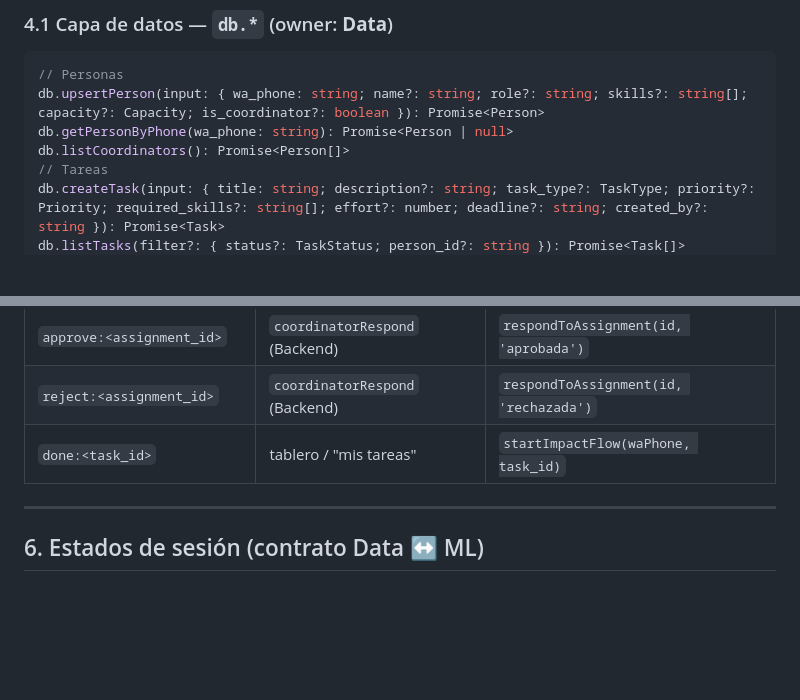
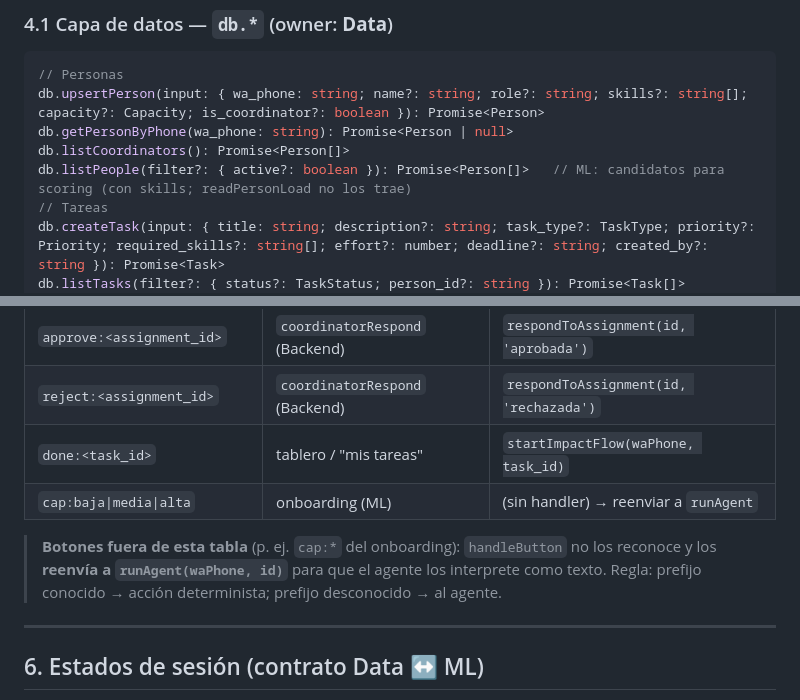
Before and after one commit to ram4-dev/hackathon_hackelthon, a Markdown page: docs/spec 00 contract.md, 2 parts joined by grey strips. GitHub-like rendering; blank space fills up the shorter version.

```diff
--- a/docs/spec 00 contract.md
+++ b/docs/spec 00 contract.md
@@ -137,6 +137,7 @@ group by p.id, p.name, p.capacity;
 db.upsertPerson(input: { wa_phone: string; name?: string; role?: string; skills?: string[]; capacity?: Capacity; is_coordinator?: boolean }): Promise<Person>
 db.getPersonByPhone(wa_phone: string): Promise<Person | null>
 db.listCoordinators(): Promise<Person[]>
+db.listPeople(filter?: { active?: boolean }): Promise<Person[]>   // ML: candidatos para scoring (con skills; readPersonLoad no los trae)
 // Tareas
 db.createTask(input: { title: string; description?: string; task_type?: TaskType; priority?: Priority; required_skills?: string[]; effort?: number; deadline?: string; created_by?: string }): Promise<Task>
 db.listTasks(filter?: { status?: TaskStatus; person_id?: string }): Promise<Task[]>
@@ -198,6 +199,9 @@ startImpactFlow(waPhone: string, task_id: string): Promise<void>
 | `approve:<assignment_id>`       | `coordinatorRespond` (Backend) | `respondToAssignment(id, 'aprobada')` |
 | `reject:<assignment_id>`        | `coordinatorRespond` (Backend) | `respondToAssignment(id, 'rechazada')` |
 | `done:<task_id>`                | tablero / "mis tareas" | `startImpactFlow(waPhone, task_id)` |
+| `cap:baja\|media\|alta`          | onboarding (ML)        | (sin handler) → reenviar a `runAgent` |
+
+> **Botones fuera de esta tabla** (p. ej. `cap:*` del onboarding): `handleButton` no los reconoce y los **reenvía a `runAgent(waPhone, id)`** para que el agente los interprete como texto. Regla: prefijo conocido → acción determinista; prefijo desconocido → al agente.
 
 ---
 
```
Also changed, not shown: docs/spec-data-engineer.md (+2 -1 lines).
